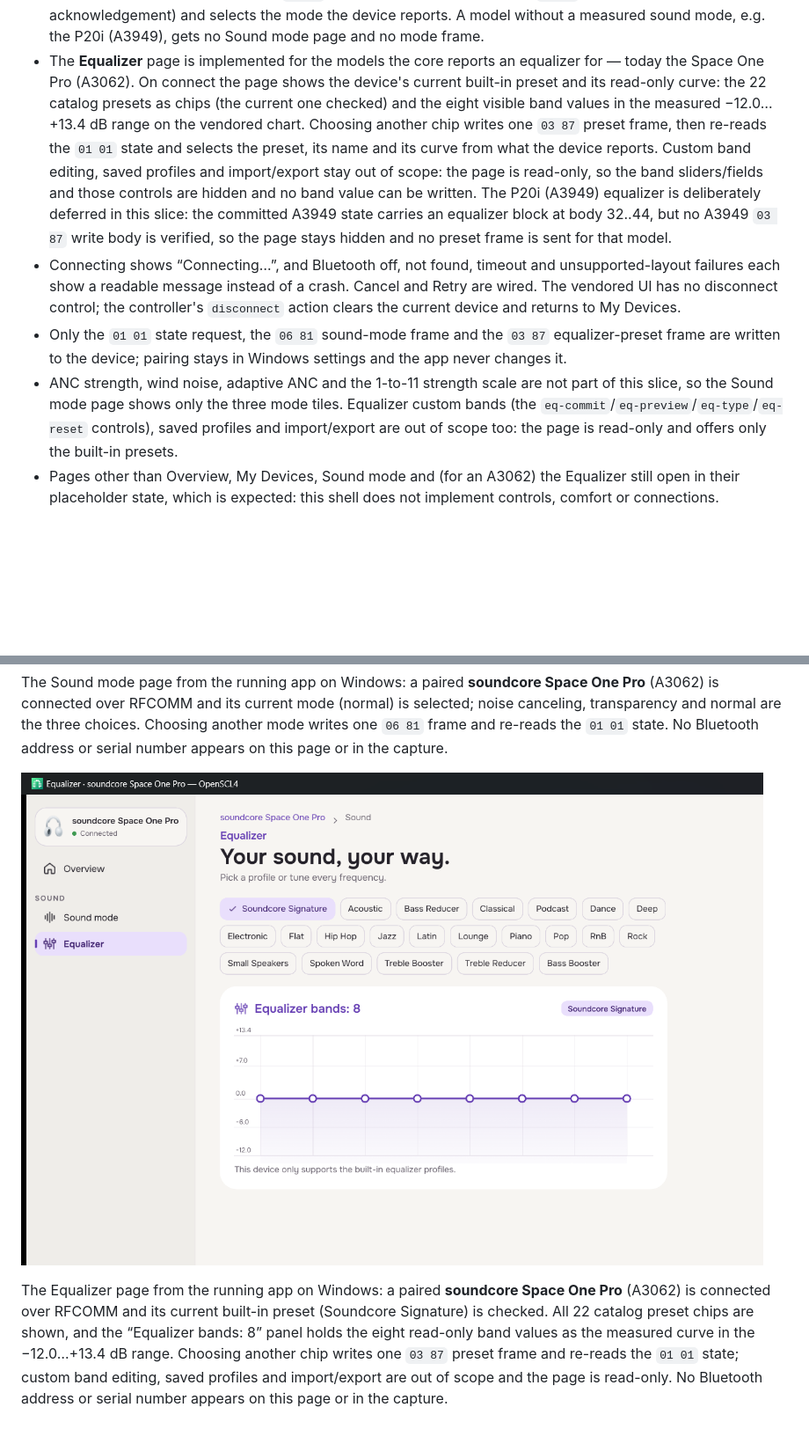
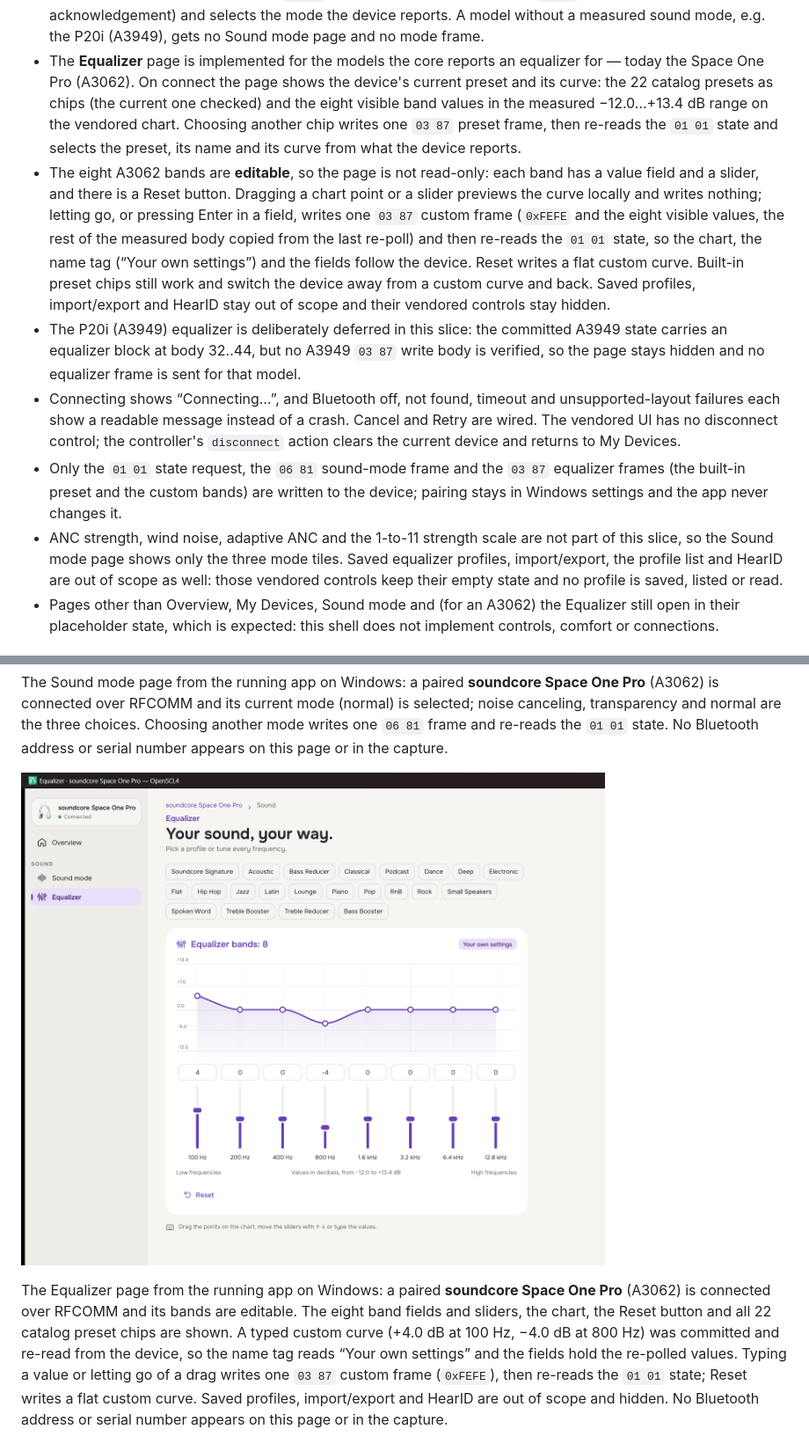
Before and after one commit to SckraT/SoundcoreNext, a Markdown page: desktop/README.md, 2 parts joined by grey strips. Shown at 88% size. GitHub-like rendering; pictures changed too: desktop/equalizer-custom.png (added); blank space fills up the shorter version.

Commit message:
Accept the Windows custom equalizer bands on real hardware
Drive the running app through UI Automation on a paired Space One Pro
(A3062): the Equalizer page is editable (8 band value fields, 8 sliders,
Reset, 22 preset chips, no read-only note), a typed +4.0 dB at 100 Hz and
a dragged then typed -4.0 dB at 800 Hz commit the custom curve, and the
re-polled state shows "Your own settings" with the written bands. Reset
re-polls a flat custom curve (still 0xFEFE), and the Acoustic preset
followed by custom again proves both paths still work. Add the app-window
capture as desktop/equalizer-custom.png, link it from the desktop README
(documented: custom bands in scope, saved profiles/import-export/HearID
out) and correct the root README status row.

Record OS, firmware 04.39, curve values, the stopped-worker banner
("Equalizer bands (connection lost)") and gates in ticket 03. The exact
writes are asserted by the ticket 02 frame tests and the ignored
manual_equalizer_custom_curve run; the device was left on the Soundcore
Signature preset found on connect, and the P20i/Liberty were off (radio
page timeout) with no pairing change.

```diff
--- a/desktop/README.md
+++ b/desktop/README.md
@@ -41,30 +41,38 @@ layout, components, pages, icons, fonts and art.
   mode frame.
 - The **Equalizer** page is implemented for the models the core reports an
   equalizer for — today the Space One Pro (A3062). On connect the page shows the
-  device's current built-in preset and its read-only curve: the 22 catalog
-  presets as chips (the current one checked) and the eight visible band values
-  in the measured −12.0…+13.4 dB range on the vendored chart. Choosing another
-  chip writes one `03 87` preset frame, then re-reads the `01 01` state and
-  selects the preset, its name and its curve from what the device reports.
-  Custom band editing, saved profiles and import/export stay out of scope: the
-  page is read-only, so the band sliders/fields and those controls are hidden
-  and no band value can be written. The P20i (A3949) equalizer is deliberately
-  deferred in this slice: the committed A3949 state carries an equalizer block
-  at body 32..44, but no A3949 `03 87` write body is verified, so the page stays
-  hidden and no preset frame is sent for that model.
+  device's current preset and its curve: the 22 catalog presets as chips (the
+  current one checked) and the eight visible band values in the measured
+  −12.0…+13.4 dB range on the vendored chart. Choosing another chip writes one
+  `03 87` preset frame, then re-reads the `01 01` state and selects the preset,
+  its name and its curve from what the device reports.
+- The eight A3062 bands are **editable**, so the page is not read-only: each
+  band has a value field and a slider, and there is a Reset button. Dragging a
+  chart point or a slider previews the curve locally and writes nothing; letting
+  go, or pressing Enter in a field, writes one `03 87` custom frame (`0xFEFE`
+  and the eight visible values, the rest of the measured body copied from the
+  last re-poll) and then re-reads the `01 01` state, so the chart, the name tag
+  (“Your own settings”) and the fields follow the device. Reset writes a flat
+  custom curve. Built-in preset chips still work and switch the device away
+  from a custom curve and back. Saved profiles, import/export and HearID stay
+  out of scope and their vendored controls stay hidden.
+- The P20i (A3949) equalizer is deliberately deferred in this slice: the
+  committed A3949 state carries an equalizer block at body 32..44, but no A3949
+  `03 87` write body is verified, so the page stays hidden and no equalizer
+  frame is sent for that model.
 - Connecting shows “Connecting…”, and Bluetooth off, not found, timeout and
   unsupported-layout failures each show a readable message instead of a crash.
   Cancel and Retry are wired. The vendored UI has no disconnect control; the
   controller's `disconnect` action clears the current device and returns to My
   Devices.
 - Only the `01 01` state request, the `06 81` sound-mode frame and the `03 87`
-  equalizer-preset frame are written to the device; pairing stays in Windows
-  settings and the app never changes it.
+  equalizer frames (the built-in preset and the custom bands) are written to the
+  device; pairing stays in Windows settings and the app never changes it.
 - ANC strength, wind noise, adaptive ANC and the 1-to-11 strength scale are not
   part of this slice, so the Sound mode page shows only the three mode tiles.
-  Equalizer custom bands (the `eq-commit`/`eq-preview`/`eq-type`/`eq-reset`
-  controls), saved profiles and import/export are out of scope too: the page is
-  read-only and offers only the built-in presets.
+  Saved equalizer profiles, import/export, the profile list and HearID are out
+  of scope as well: those vendored controls keep their empty state and no
+  profile is saved, listed or read.
 - Pages other than Overview, My Devices, Sound mode and (for an A3062) the
   Equalizer still open in their placeholder state, which is expected: this shell
   does not implement controls, comfort or connections.
@@ -86,16 +94,18 @@ is selected; noise canceling, transparency and normal are the three choices.
 Choosing another mode writes one `06 81` frame and re-reads the `01 01` state.
 No Bluetooth address or serial number appears on this page or in the capture.
 
-![Equalizer with a connected Space One Pro](equalizer-connected.png)
+![Custom equalizer with a connected Space One Pro](equalizer-custom.png)
 
 The Equalizer page from the running app on Windows: a paired **soundcore
-Space One Pro** (A3062) is connected over RFCOMM and its current built-in
-preset (Soundcore Signature) is checked. All 22 catalog preset chips are shown,
-and the “Equalizer bands: 8” panel holds the eight read-only band values as the
-measured curve in the −12.0…+13.4 dB range. Choosing another chip writes one
-`03 87` preset frame and re-reads the `01 01` state; custom band editing, saved
-profiles and import/export are out of scope and the page is read-only. No
-Bluetooth address or serial number appears on this page or in the capture.
+Space One Pro** (A3062) is connected over RFCOMM and its bands are editable.
+The eight band fields and sliders, the chart, the Reset button and all 22
+catalog preset chips are shown. A typed custom curve (+4.0 dB at 100 Hz,
+−4.0 dB at 800 Hz) was committed and re-read from the device, so the name tag
+reads “Your own settings” and the fields hold the re-polled values. Typing a
+value or letting go of a drag writes one `03 87` custom frame (`0xFEFE`), then
+re-reads the `01 01` state; Reset writes a flat custom curve. Saved profiles,
+import/export and HearID are out of scope and hidden. No Bluetooth address or
+serial number appears on this page or in the capture.
 
 ![Add device](add-device.png)
 
```
Also changed, not shown: README.md (+1 -1 lines), 1 other file.
